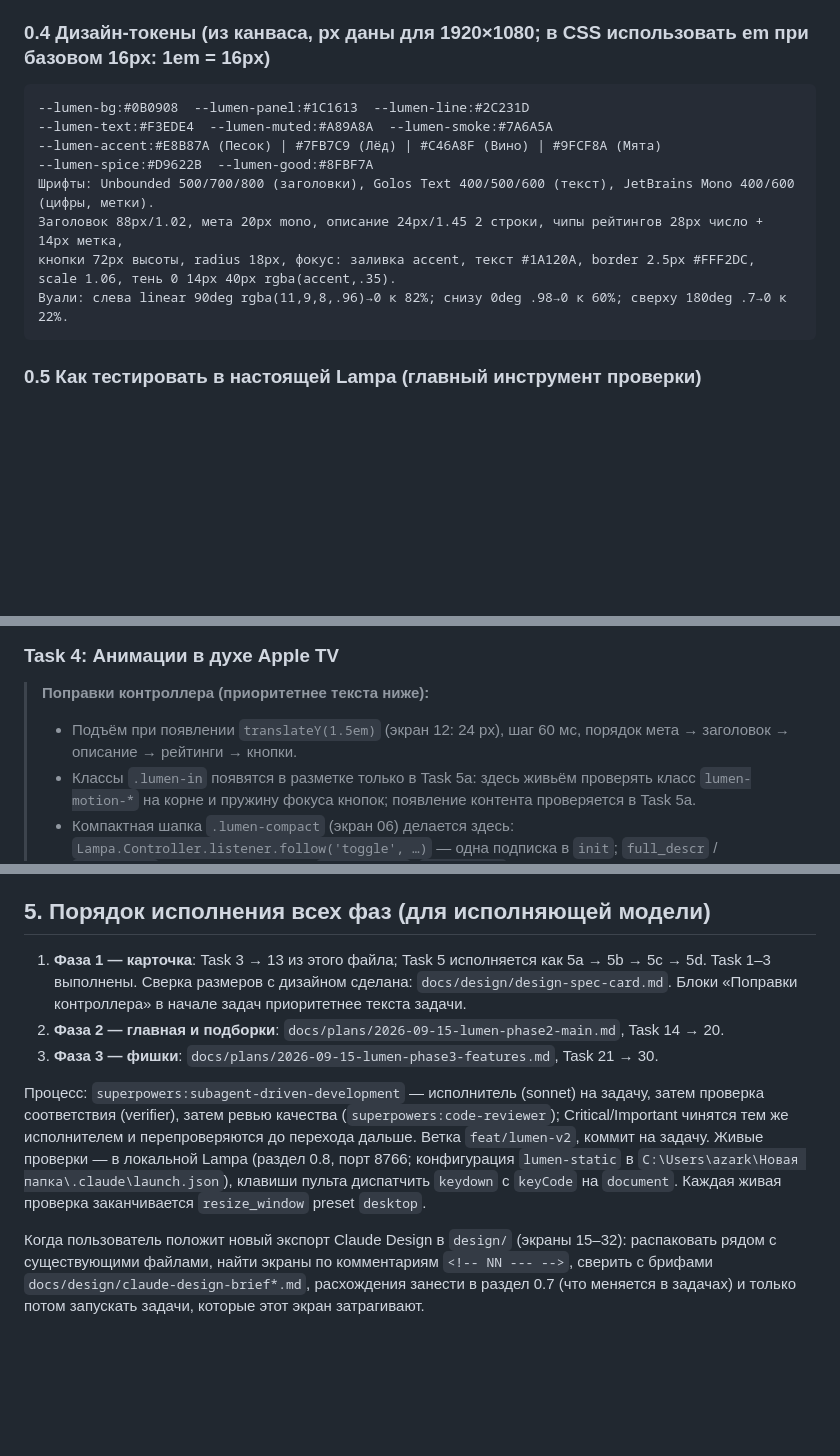
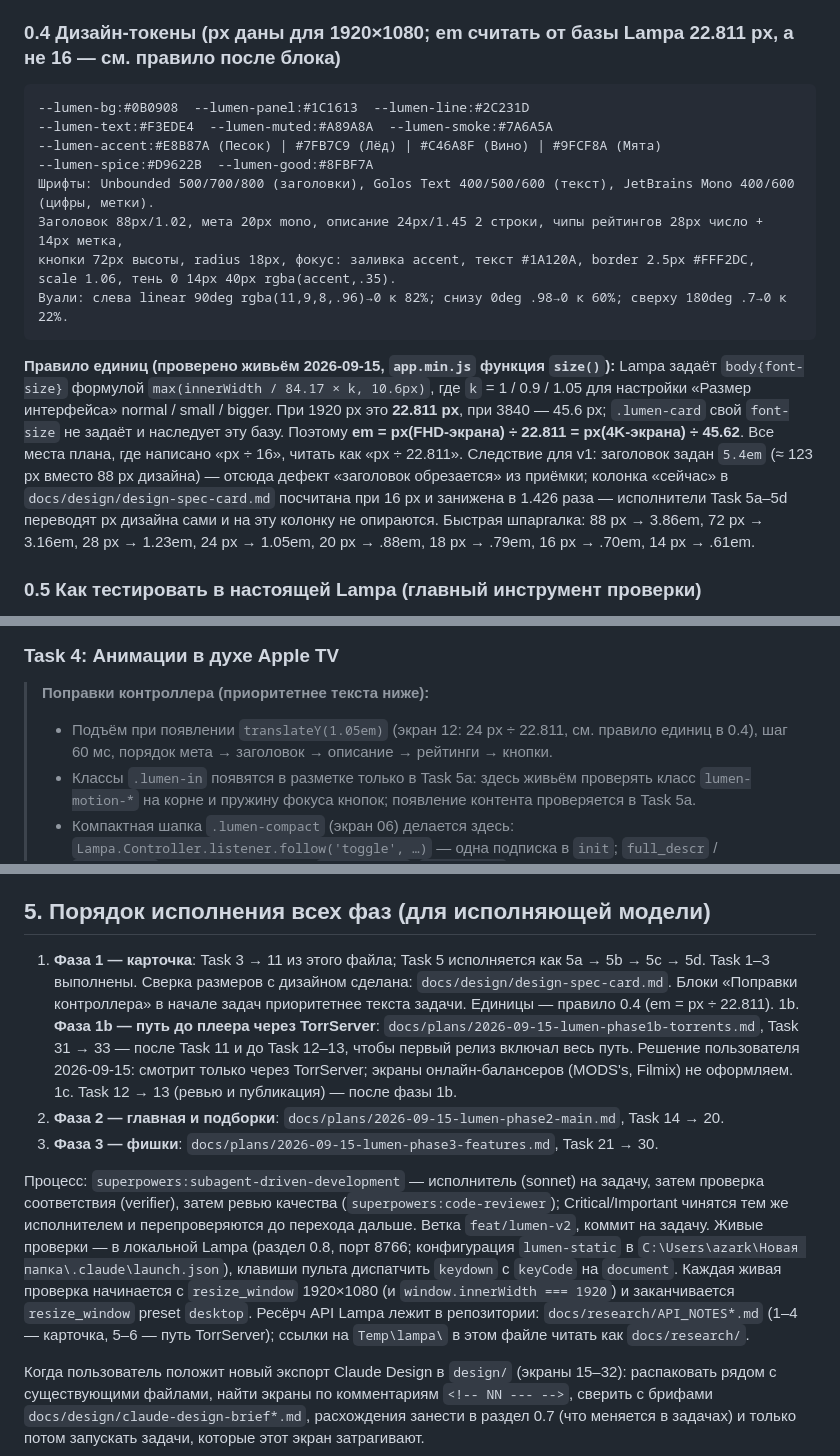
Before and after one commit to azarkostya/lumen-card, a Markdown page: docs/plans/2026-09-15-lumen-card.md, 3 parts joined by grey strips. GitHub-like rendering; blank space fills up the shorter version.

Commit message:
docs: правило единиц (база Lampa 22.811 px), план фазы 1b — путь TorrServer (Task 31–33)
Co-Authored-By: Claude Fable 5.1 <noreply@anthropic.com>

````diff
--- a/docs/plans/2026-09-15-lumen-card.md
+++ b/docs/plans/2026-09-15-lumen-card.md
@@ -60,7 +60,7 @@
 5. Все таймеры/наблюдатели/iframe уничтожаются при закрытии карточки (утечки на ТВ = зависание через час).
 6. На мобильной раскладке (`!Lampa.Platform.screen('tv')` или `innerWidth <= 480`) плагин ничего не подменяет.
 
-### 0.4 Дизайн-токены (из канваса, px даны для 1920×1080; в CSS использовать em при базовом 16px: 1em = 16px)
+### 0.4 Дизайн-токены (px даны для 1920×1080; **em считать от базы Lampa 22.811 px, а не 16** — см. правило после блока)
 
 ```
 --lumen-bg:#0B0908  --lumen-panel:#1C1613  --lumen-line:#2C231D
@@ -72,6 +72,7 @@
 кнопки 72px высоты, radius 18px, фокус: заливка accent, текст #1A120A, border 2.5px #FFF2DC, scale 1.06, тень 0 14px 40px rgba(accent,.35).
 Вуали: слева linear 90deg rgba(11,9,8,.96)→0 к 82%; снизу 0deg .98→0 к 60%; сверху 180deg .7→0 к 22%.
 ```
+**Правило единиц (проверено живьём 2026-09-15, `app.min.js` функция `size()`):** Lampa задаёт `body{font-size}` формулой `max(innerWidth / 84.17 × k, 10.6px)`, где `k` = 1 / 0.9 / 1.05 для настройки «Размер интерфейса» normal / small / bigger. При 1920 px это **22.811 px**, при 3840 — 45.6 px; `.lumen-card` свой `font-size` не задаёт и наследует эту базу. Поэтому **em = px(FHD-экрана) ÷ 22.811 = px(4K-экрана) ÷ 45.62**. Все места плана, где написано «px ÷ 16», читать как «px ÷ 22.811». Следствие для v1: заголовок задан `5.4em` (≈ 123 px вместо 88 px дизайна) — отсюда дефект «заголовок обрезается» из приёмки; колонка «сейчас» в `docs/design/design-spec-card.md` посчитана при 16 px и занижена в 1.426 раза — исполнители Task 5a–5d переводят px дизайна сами и на эту колонку не опираются. Быстрая шпаргалка: 88 px → 3.86em, 72 px → 3.16em, 28 px → 1.23em, 24 px → 1.05em, 20 px → .88em, 18 px → .79em, 16 px → .70em, 14 px → .61em.
 
 ### 0.5 Как тестировать в настоящей Lampa (главный инструмент проверки)
 
@@ -507,7 +508,7 @@ Array.prototype.map.call(document.querySelectorAll('.activity--active .buttons--
 ### Task 4: Анимации в духе Apple TV
 
 > **Поправки контроллера (приоритетнее текста ниже):**
-> - Подъём при появлении `translateY(1.5em)` (экран 12: 24 px), шаг 60 мс, порядок мета → заголовок → описание → рейтинги → кнопки.
+> - Подъём при появлении `translateY(1.05em)` (экран 12: 24 px ÷ 22.811, см. правило единиц в 0.4), шаг 60 мс, порядок мета → заголовок → описание → рейтинги → кнопки.
 > - Классы `.lumen-in` появятся в разметке только в Task 5a: здесь живьём проверять класс `lumen-motion-*` на корне и пружину фокуса кнопок; появление контента проверяется в Task 5a.
 > - Компактная шапка `.lumen-compact` (экран 06) делается здесь: `Lampa.Controller.listener.follow('toggle', …)` — одна подписка в `init`; `full_descr` / `items_line` → класс на активный `.lumen-card`, `full_start` → снять. Размеры компактного режима снять с экрана 06 в `design/Lumen Card for Lampa - FHD.dc.html`; переход 280 мс той же кривой, что фокус. Task 7 только добавит в этот слушатель остановку трейлера.
 > - Фокус и `transition` — только CSS, разметку кнопок не трогать (хэш, см. 0.2).
@@ -1106,11 +1107,13 @@ test('cache key и TTL', () => {
 
 ## 5. Порядок исполнения всех фаз (для исполняющей модели)
 
-1. **Фаза 1 — карточка**: Task 3 → 13 из этого файла; Task 5 исполняется как 5a → 5b → 5c → 5d. Task 1–3 выполнены. Сверка размеров с дизайном сделана: `docs/design/design-spec-card.md`. Блоки «Поправки контроллера» в начале задач приоритетнее текста задачи.
+1. **Фаза 1 — карточка**: Task 3 → 11 из этого файла; Task 5 исполняется как 5a → 5b → 5c → 5d. Task 1–3 выполнены. Сверка размеров с дизайном сделана: `docs/design/design-spec-card.md`. Блоки «Поправки контроллера» в начале задач приоритетнее текста задачи. Единицы — правило 0.4 (em = px ÷ 22.811).
+1b. **Фаза 1b — путь до плеера через TorrServer**: `docs/plans/2026-09-15-lumen-phase1b-torrents.md`, Task 31 → 33 — после Task 11 и до Task 12–13, чтобы первый релиз включал весь путь. Решение пользователя 2026-09-15: смотрит только через TorrServer; экраны онлайн-балансеров (MODS's, Filmix) не оформляем.
+1c. Task 12 → 13 (ревью и публикация) — после фазы 1b.
 2. **Фаза 2 — главная и подборки**: `docs/plans/2026-09-15-lumen-phase2-main.md`, Task 14 → 20.
 3. **Фаза 3 — фишки**: `docs/plans/2026-09-15-lumen-phase3-features.md`, Task 21 → 30.
 
-Процесс: `superpowers:subagent-driven-development` — исполнитель (sonnet) на задачу, затем проверка соответствия (verifier), затем ревью качества (`superpowers:code-reviewer`); Critical/Important чинятся тем же исполнителем и перепроверяются до перехода дальше. Ветка `feat/lumen-v2`, коммит на задачу. Живые проверки — в локальной Lampa (раздел 0.8, порт 8766; конфигурация `lumen-static` в `C:\Users\azark\Новая папка\.claude\launch.json`), клавиши пульта диспатчить `keydown` с `keyCode` на `document`. Каждая живая проверка заканчивается `resize_window` preset `desktop`.
+Процесс: `superpowers:subagent-driven-development` — исполнитель (sonnet) на задачу, затем проверка соответствия (verifier), затем ревью качества (`superpowers:code-reviewer`); Critical/Important чинятся тем же исполнителем и перепроверяются до перехода дальше. Ветка `feat/lumen-v2`, коммит на задачу. Живые проверки — в локальной Lampa (раздел 0.8, порт 8766; конфигурация `lumen-static` в `C:\Users\azark\Новая папка\.claude\launch.json`), клавиши пульта диспатчить `keydown` с `keyCode` на `document`. Каждая живая проверка начинается с `resize_window` 1920×1080 (и `window.innerWidth === 1920`) и заканчивается `resize_window` preset `desktop`. Ресёрч API Lampa лежит в репозитории: `docs/research/API_NOTES*.md` (1–4 — карточка, 5–6 — путь TorrServer); ссылки на `Temp\lampa\` в этом файле читать как `docs/research/`.
 
 Когда пользователь положит новый экспорт Claude Design в `design/` (экраны 15–32): распаковать рядом с существующими файлами, найти экраны по комментариям `<!-- NN --- -->`, сверить с брифами `docs/design/claude-design-brief*.md`, расхождения занести в раздел 0.7 (что меняется в задачах) и только потом запускать задачи, которые этот экран затрагивают.
 
````
Also changed, not shown: other parts of docs/plans/2026-09-15-lumen-card.md (+1 -1 lines), docs/design/design-spec-card.md (+2 -0 lines), docs/plans/2026-09-15-lumen-phase1b-torrents.md (added, +228 -0 lines).
